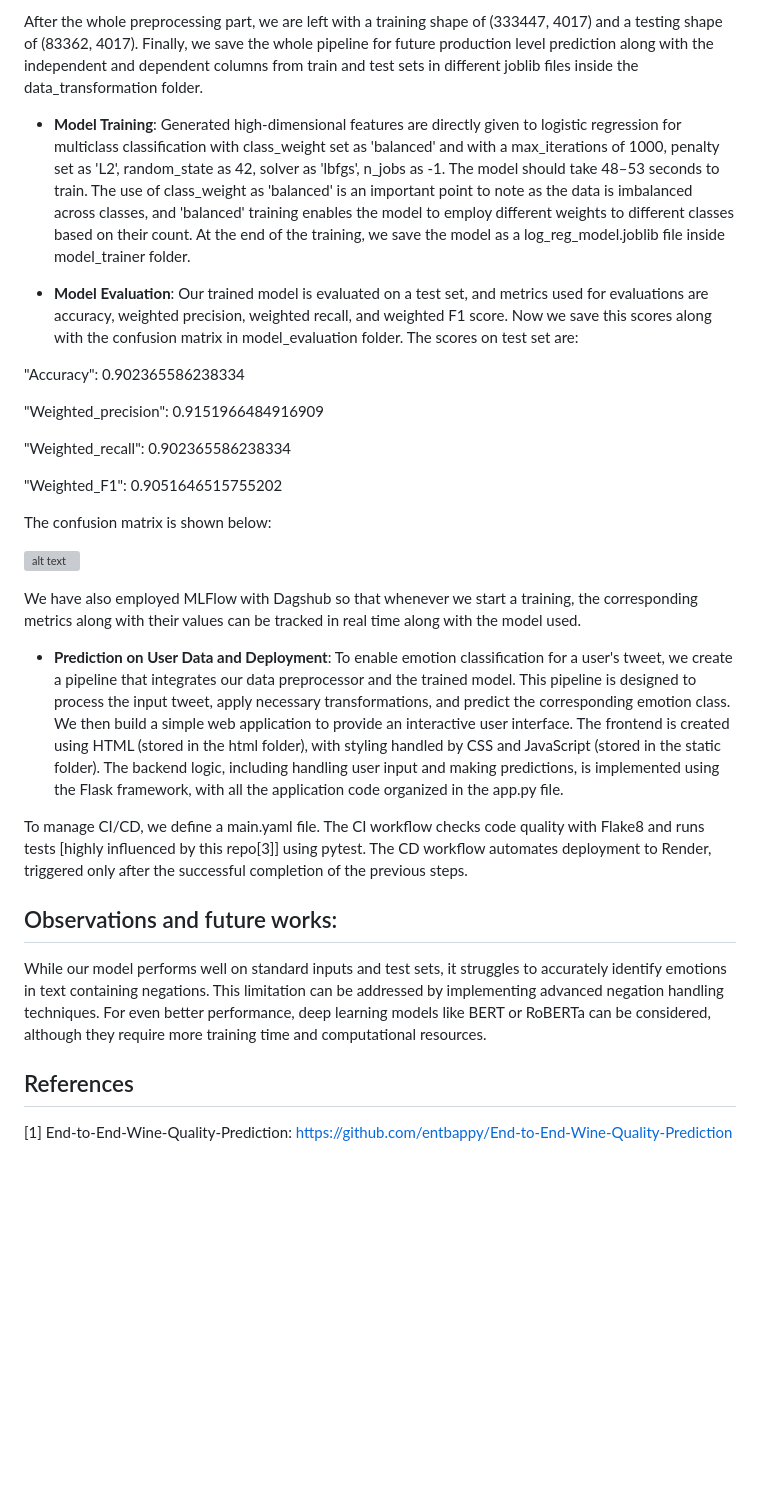
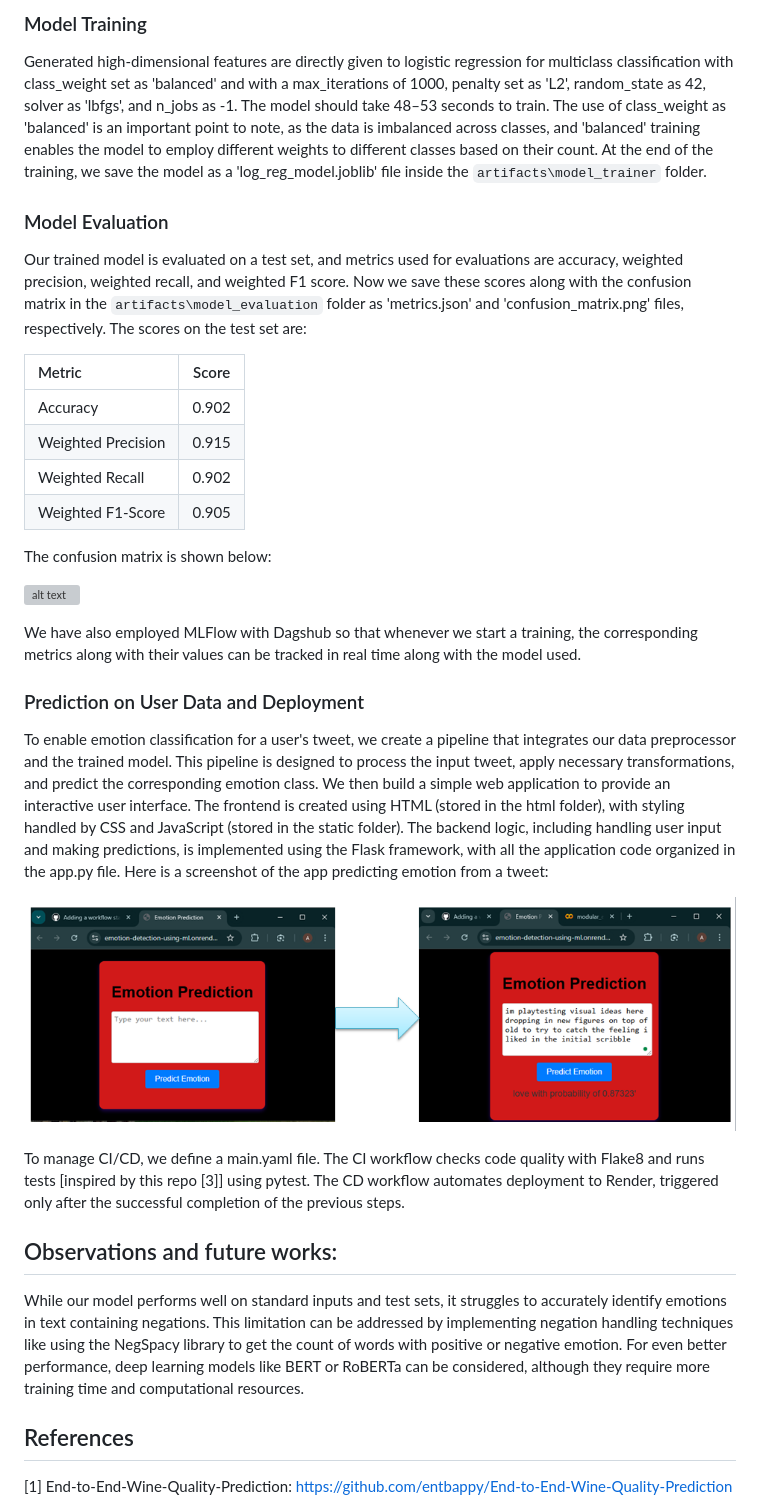
Before and after one commit to ArghyadipB/Emotion-Detection-using-ML, a Markdown page: README.md, the part around the change printed below. GitHub-like rendering; pictures changed too: Images/app_screenshot.PNG (added); blank space fills up the shorter version; grey boxes are pictures that could not be loaded.

Commit message:
Updated README added an image

```diff
--- a/README.md
+++ b/README.md
@@ -114,23 +133,18 @@ The project follows a file structure used in this repo [1]. As a result, the who
 
 
-
-After the whole preprocessing part, we are left with a training shape of (333447, 4017) and a testing shape of (83362, 4017). Finally, we save the whole pipeline for future production level prediction along with the independent and dependent columns from train and test sets in different joblib files inside the data_transformation folder.
+### Model Training
+Generated high-dimensional features are directly given to logistic regression for multiclass classification with class_weight set as 'balanced' and with a max_iterations of 1000, penalty set as 'L2', random_state as 42, solver as 'lbfgs', and n_jobs as -1. The model should take 48–53 seconds to train. The use of class_weight as 'balanced' is an important point to note, as the data is imbalanced across classes, and 'balanced' training enables the model to employ different weights to different classes based on their count. At the end of the training, we save the model as a 'log_reg_model.joblib' file inside the `artifacts\model_trainer` folder.
 
 
+### Model Evaluation
+ Our trained model is evaluated on a test set, and metrics used for evaluations are accuracy, weighted precision, weighted recall, and weighted F1 score. Now we save these scores along with the confusion matrix in the `artifacts\model_evaluation` folder as 'metrics.json' and 'confusion_matrix.png' files, respectively. The scores on the test set are:
 
-*  **Model Training**: Generated high-dimensional features are directly given to logistic regression for multiclass classification with class_weight set as 'balanced' and with a max_iterations of 1000, penalty set as 'L2', random_state as 42, solver as 'lbfgs', n_jobs as -1. The model should take 48–53 seconds to train. The use of class_weight as 'balanced' is an important point to note as the data is imbalanced across classes, and 'balanced' training enables the model to employ different weights to different classes based on their count. At the end of the training, we save the model as a log_reg_model.joblib file inside model_trainer folder.
-
-
-
-*  **Model Evaluation**: Our trained model is evaluated on a test set, and metrics used for evaluations are accuracy, weighted precision, weighted recall, and weighted F1 score. Now we save this scores along with the confusion matrix in model_evaluation folder. The scores on test set are:
-
-"Accuracy": 0.902365586238334
-
-"Weighted_precision": 0.9151966484916909
-
-"Weighted_recall": 0.902365586238334
-
-"Weighted_F1": 0.9051646515755202
+| Metric             	| Score 	|
+|:--------------------	|:-------:	|
+| Accuracy           	| 0.902 	|
+| Weighted Precision 	| 0.915 	|
+| Weighted Recall    	| 0.902 	|
+| Weighted F1-Score  	| 0.905 	|
 
 The confusion matrix is shown below:
 
@@ -141,10 +155,13 @@ The confusion matrix is shown below:
 We have also employed MLFlow with Dagshub so that whenever we start a training, the corresponding metrics along with their values can be tracked in real time along with the model used.
 
 
+### Prediction on User Data and Deployment
+ To enable emotion classification for a user's tweet, we create a pipeline that integrates our data preprocessor and the trained model. This pipeline is designed to process the input tweet, apply necessary transformations, and predict the corresponding emotion class. We then build a simple web application to provide an interactive user interface. The frontend is created using HTML (stored in the html folder), with styling handled by CSS and JavaScript (stored in the static folder). The backend logic, including handling user input and making predictions, is implemented using the Flask framework, with all the application code organized in the app.py file.
+Here is a screenshot of the app predicting emotion from a tweet:
 
-*  **Prediction on User Data and Deployment**: To enable emotion classification for a user's tweet, we create a pipeline that integrates our data preprocessor and the trained model. This pipeline is designed to process the input tweet, apply necessary transformations, and predict the corresponding emotion class. We then build a simple web application to provide an interactive user interface. The frontend is created using HTML (stored in the html folder), with styling handled by CSS and JavaScript (stored in the static folder). The backend logic, including handling user input and making predictions, is implemented using the Flask framework, with all the application code organized in the app.py file.
+ ![alt text](Images/app_screenshot.PNG)
 
-To manage CI/CD, we define a main.yaml file. The CI workflow checks code quality with Flake8 and runs tests [highly influenced by this repo[3]] using pytest. The CD workflow automates deployment to Render, triggered only after the successful completion of the previous steps.
+To manage CI/CD, we define a main.yaml file. The CI workflow checks code quality with Flake8 and runs tests [inspired by this repo [3]] using pytest. The CD workflow automates deployment to Render, triggered only after the successful completion of the previous steps.
 
 
 
@@ -152,7 +169,7 @@ To manage CI/CD, we define a main.yaml file. The CI workflow checks code quality
 
 
 
-While our model performs well on standard inputs and test sets, it struggles to accurately identify emotions in text containing negations. This limitation can be addressed by implementing advanced negation handling techniques. For even better performance, deep learning models like BERT or RoBERTa can be considered, although they require more training time and computational resources.
+While our model performs well on standard inputs and test sets, it struggles to accurately identify emotions in text containing negations. This limitation can be addressed by implementing negation handling techniques like using the NegSpacy library to get the count of words with positive or negative emotion. For even better performance, deep learning models like BERT or RoBERTa can be considered, although they require more training time and computational resources.
 
 
 
```
Also changed, not shown: other parts of README.md (+46 -27 lines), Images/feature_engg_transparent.png (added).
